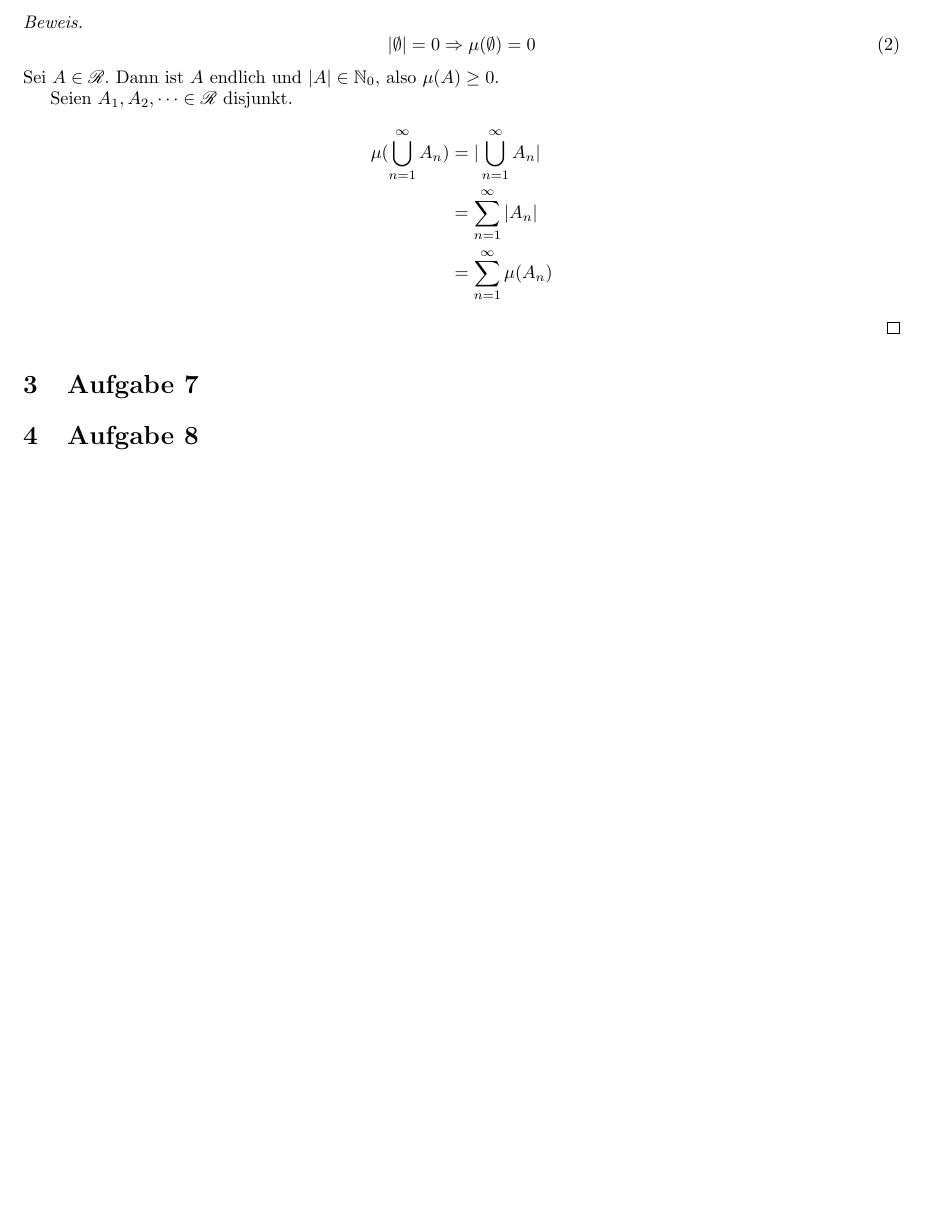
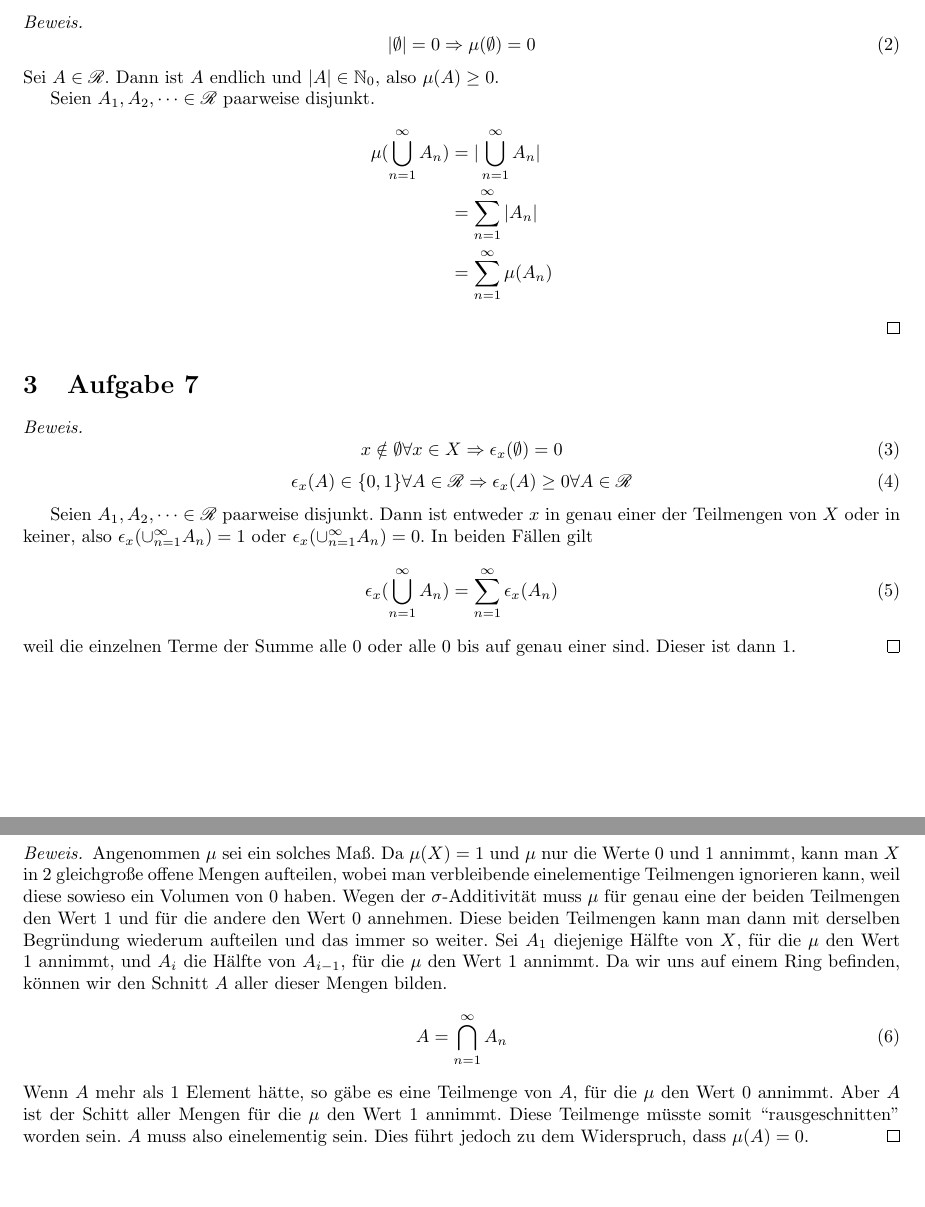
Before and after one commit to CQQL/hhu-cs, a LaTeX problem sheet (Ana3/exercises/2.tex): part of the page before the commit and two parts of pages 1 and 2 of 2 after it, the two joined at a grey line, cut so that both start at the same text, the shorter picture padded with empty space. Compiled offline with pdfLaTeX.

Commit message:
Solve Ana3 sheet 2 50%

```diff
--- a/Ana3/exercises/2.tex
+++ b/Ana3/exercises/2.tex
@@ -46,7 +46,7 @@ Borrellmengen??
   Sei $A \in \mathscr{R}$.
   Dann ist $A$ endlich und $|A| \in \mathbb{N}_{0}$, also $\mu(A) \ge 0$.
 
-  Seien $A_{1}, A_{2}, \dots \in \mathscr{R}$ disjunkt.
+  Seien $A_{1}, A_{2}, \dots \in \mathscr{R}$ paarweise disjunkt.
   \begin{align*}
     \mu(\bigcup_{n = 1}^{\infty} A_{n}) & = |\bigcup_{n = 1}^{\infty} A_{n}|\\
     & = \sum_{n = 1}^{\infty} |A_{n}|\\
@@ -55,7 +55,40 @@ Borrellmengen??
 \end{proof}
 
 \section{Aufgabe 7}
+\begin{proof}
+  \begin{equation}
+    x \notin \emptyset \forall x \in X \Rightarrow \epsilon_{x}(\emptyset) = 0
+  \end{equation}
+  \begin{equation}
+    \epsilon_{x}(A) \in \{ 0, 1 \} \forall A \in \mathscr{R} \Rightarrow \epsilon_{x}(A) \ge 0 \forall A \in \mathscr{R}
+  \end{equation}
+
+  Seien $A_{1}, A_{2}, \dots \in \mathscr{R}$ paarweise disjunkt.
+  Dann ist entweder $x$ in genau einer der Teilmengen von $X$ oder in keiner, also $\epsilon_{x}(\cup_{n = 1}^{\infty} A_{n}) = 1$ oder $\epsilon_{x}(\cup_{n = 1}^{\infty} A_{n}) = 0$.
+  In beiden Fällen gilt
+  \begin{equation}
+    \epsilon_{x}(\bigcup_{n = 1}^{\infty} A_{n}) = \sum_{n = 1}^{\infty} \epsilon_{x}(A_{n})
+  \end{equation}
+  weil die einzelnen Terme der Summe alle 0 oder alle 0 bis auf genau einer sind.
+  Dieser ist dann 1.
+\end{proof}
 
 \section{Aufgabe 8}
+\begin{proof}
+  Angenommen $\mu$ sei ein solches Maß.
+  Da $\mu(X) = 1$ und $\mu$ nur die Werte 0 und 1 annimmt, kann man $X$ in 2 gleichgroße offene Mengen aufteilen, wobei man verbleibende einelementige Teilmengen ignorieren kann, weil diese sowieso ein Volumen von 0 haben.
+  Wegen der $\sigma$-Additivität muss $\mu$ für genau eine der beiden Teilmengen den Wert $1$ und für die andere den Wert $0$ annehmen.
+  Diese beiden Teilmengen kann man dann mit derselben Begründung wiederum aufteilen und das immer so weiter.
+  Sei $A_{1}$ diejenige Hälfte von $X$, für die $\mu$ den Wert 1 annimmt, und $A_{i}$ die Hälfte von $A_{i - 1}$, für die $\mu$ den Wert 1 annimmt.
+  Da wir uns auf einem Ring befinden, können wir den Schnitt $A$ aller dieser Mengen bilden.
+  \begin{equation}
+    A = \bigcap_{n = 1}^{\infty} A_{n}
+  \end{equation}
+  Wenn $A$ mehr als 1 Element hätte, so gäbe es eine Teilmenge von $A$, für die $\mu$ den Wert $0$ annimmt.
+  Aber $A$ ist der Schitt aller Mengen für die $\mu$ den Wert 1 annimmt.
+  Diese Teilmenge müsste somit ``rausgeschnitten'' worden sein.
+  $A$ muss also einelementig sein.
+  Dies führt jedoch zu dem Widerspruch, dass $\mu(A) = 0$.
+\end{proof}
 
 \end{document}
```
